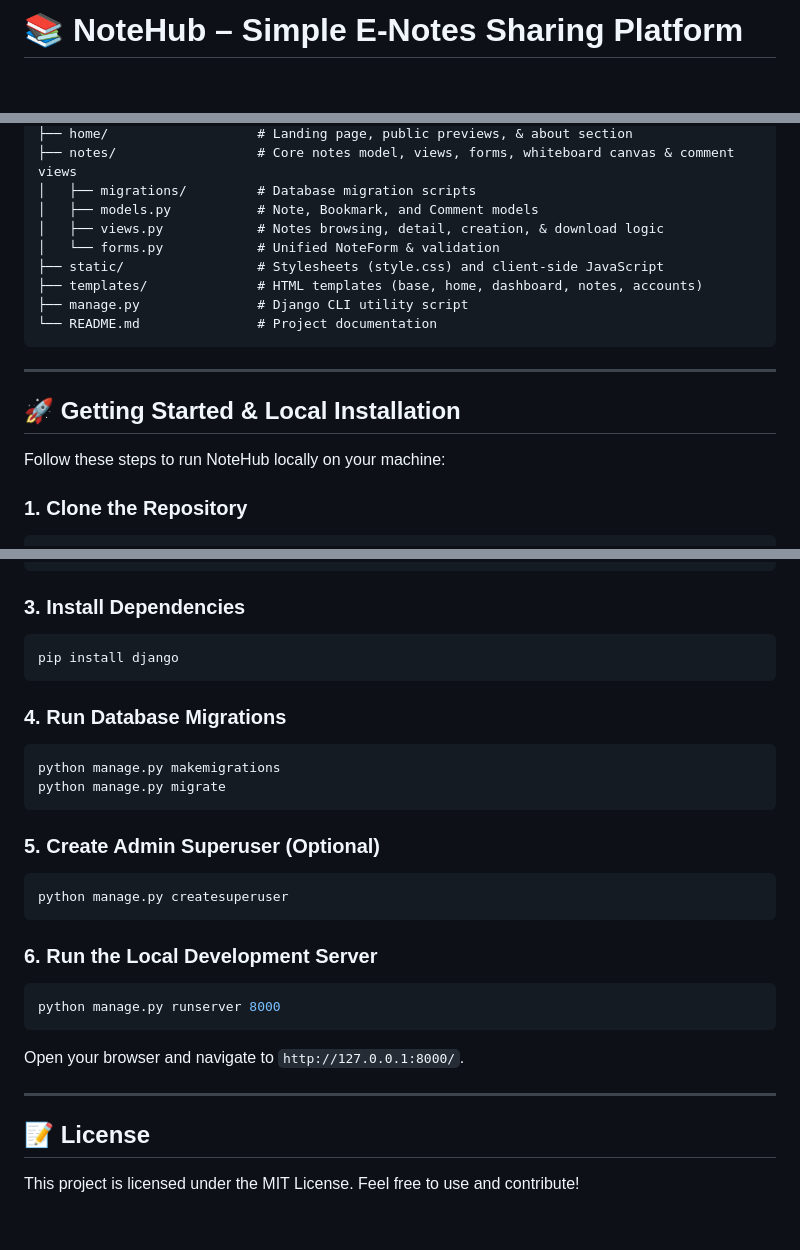
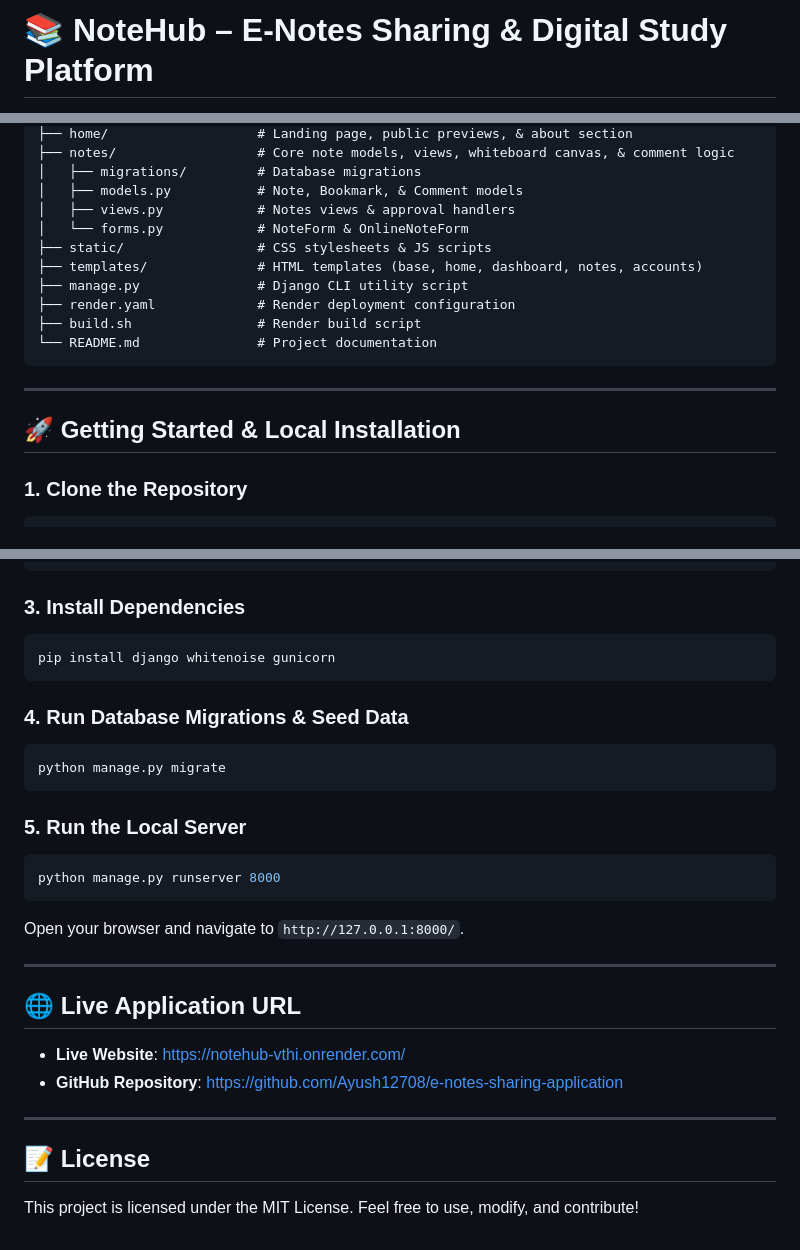
Before and after one commit to Ayush12708/e-notes-sharing-application, a Markdown page: README.md, 3 parts joined by grey strips. Drawn GitHub-style; blank space fills up the shorter version.

````diff
--- a/README.md
+++ b/README.md
@@ -1,2 +1,2 @@
-# 📚 NoteHub – Simple E-Notes Sharing Platform
+# 📚 NoteHub – E-Notes Sharing & Digital Study Platform
 
@@ -61,20 +77,20 @@ NoteHub/
 ├── home/                   # Landing page, public previews, & about section
-├── notes/                  # Core notes model, views, forms, whiteboard canvas & comment views
-│   ├── migrations/         # Database migration scripts
-│   ├── models.py           # Note, Bookmark, and Comment models
-│   ├── views.py            # Notes browsing, detail, creation, & download logic
-│   └── forms.py            # Unified NoteForm & validation
-├── static/                 # Stylesheets (style.css) and client-side JavaScript
+├── notes/                  # Core note models, views, whiteboard canvas, & comment logic
+│   ├── migrations/         # Database migrations
+│   ├── models.py           # Note, Bookmark, & Comment models
+│   ├── views.py            # Notes views & approval handlers
+│   └── forms.py            # NoteForm & OnlineNoteForm
+├── static/                 # CSS stylesheets & JS scripts
 ├── templates/              # HTML templates (base, home, dashboard, notes, accounts)
 ├── manage.py               # Django CLI utility script
+├── render.yaml             # Render deployment configuration
+├── build.sh                # Render build script
 └── README.md               # Project documentation
 ```
 
 ---
 
 ## 🚀 Getting Started & Local Installation
-
-Follow these steps to run NoteHub locally on your machine:
 
 ### 1. Clone the Repository
 ```bash
@@ -95,21 +111,15 @@ venv\Scripts\activate
 
 ### 3. Install Dependencies
 ```bash
-pip install django
+pip install django whitenoise gunicorn
 ```
 
-### 4. Run Database Migrations
+### 4. Run Database Migrations & Seed Data
 ```bash
-python manage.py makemigrations
 python manage.py migrate
 ```
 
-### 5. Create Admin Superuser (Optional)
-```bash
-python manage.py createsuperuser
-```
-
-### 6. Run the Local Development Server
+### 5. Run the Local Server
 ```bash
 python manage.py runserver 8000
 ```
@@ -117,6 +127,13 @@ Open your browser and navigate to `http://127.0.0.1:8000/`.
 
 ---
 
+## 🌐 Live Application URL
+
+- **Live Website**: [https://notehub-vthi.onrender.com/](https://notehub-vthi.onrender.com/)
+- **GitHub Repository**: [https://github.com/Ayush12708/e-notes-sharing-application](https://github.com/Ayush12708/e-notes-sharing-application)
+
+---
+
 ## 📝 License
 
-This project is licensed under the MIT License. Feel free to use and contribute!
+This project is licensed under the MIT License. Feel free to use, modify, and contribute!
````
Also changed, not shown: other parts of README.md (+43 -27 lines).
